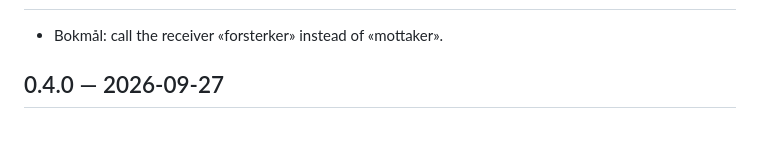
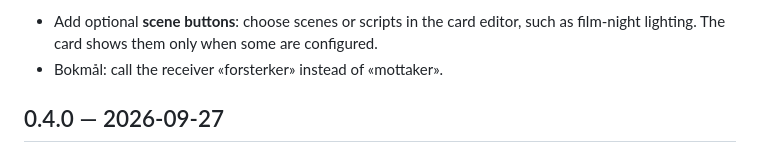
Before and after one commit to mvheimburg/lovelace-home-theater, a Markdown page: CHANGELOG.md, the part around one of its changes. GitHub-like rendering.

```diff
--- a/CHANGELOG.md
+++ b/CHANGELOG.md
@@ -4,4 +4,5 @@
 
+- Add optional **scene buttons**: choose scenes or scripts in the card editor, such as film-night lighting. The card shows them only when some are configured.
 - Bokmål: call the receiver «forsterker» instead of «mottaker».
 
 ## 0.4.0 — 2026-09-27
```
Also changed, not shown: other parts of CHANGELOG.md (+1 -1 lines), README.md (+6 -0 lines), docs/home-theater-card.png, docs/home-theater-configure.png, docs/home-theater-dark.png, docs/home-theater-off.png, docs/home-theater-sources.png, 12 other files.
